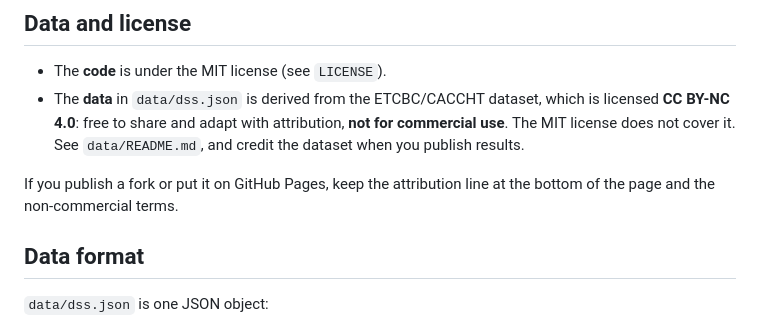
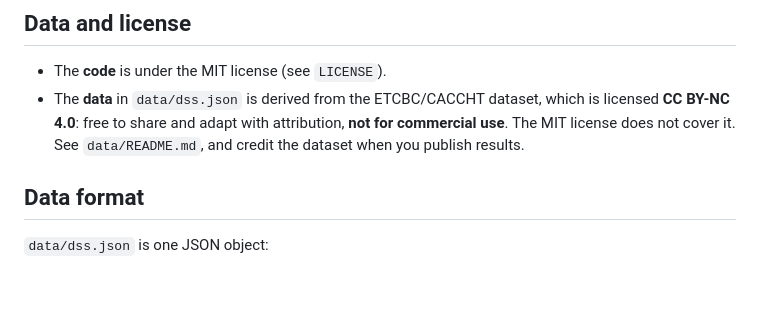
Before and after one commit to Davi-Faria/Dead-Sea-Scrolls-Hebrew-search, a Markdown page: README.md, the part around the change. Rendered like a GitHub page; blank space fills up the shorter version.

Commit message:
Clarify attribution requirements in README
Removed note about attribution for forks and GitHub Pages.

```diff
--- a/README.md
+++ b/README.md
@@ -77,8 +77,6 @@ How words are marked in the results and in the reader:
 - The **code** is under the MIT license (see `LICENSE`).
 - The **data** in `data/dss.json` is derived from the ETCBC/CACCHT dataset, which is licensed **CC BY-NC 4.0**: free to share and adapt with attribution, **not for commercial use**. The MIT license does not cover it. See `data/README.md`, and credit the dataset when you publish results.
 
-If you publish a fork or put it on GitHub Pages, keep the attribution line at the bottom of the page and the non-commercial terms.
-
 ## Data format
 
 `data/dss.json` is one JSON object:
```
